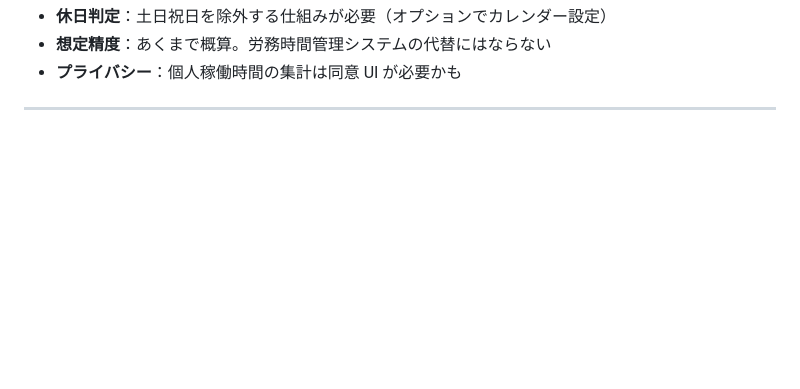
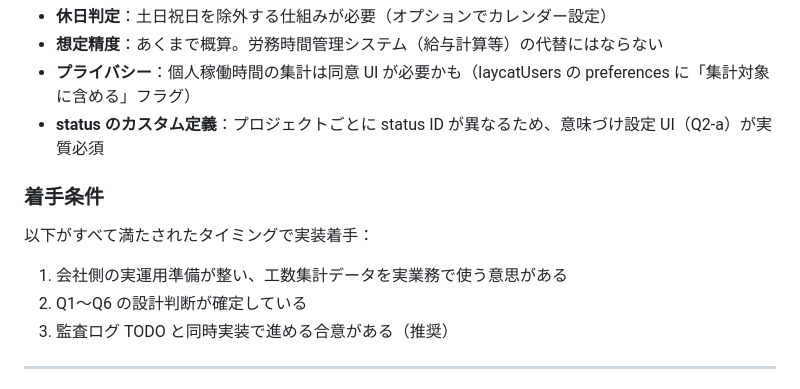
Before and after one commit to ogshaw03/lay_cat, a Markdown page: docs/TODO.md, the part around one of its changes. GitHub-like rendering; blank space fills up the shorter version.

```diff
--- a/docs/TODO.md
+++ b/docs/TODO.md
@@ -252,6 +330,13 @@ projects/{pid}/_audit/
 - **休日判定**：土日祝日を除外する仕組みが必要（オプションでカレンダー設定）
-- **想定精度**：あくまで概算。労務時間管理システムの代替にはならない
-- **プライバシー**：個人稼働時間の集計は同意 UI が必要かも
+- **想定精度**：あくまで概算。労務時間管理システム（給与計算等）の代替にはならない
+- **プライバシー**：個人稼働時間の集計は同意 UI が必要かも（laycatUsers の preferences に「集計対象に含める」フラグ）
+- **status のカスタム定義**：プロジェクトごとに status ID が異なるため、意味づけ設定 UI（Q2-a）が実質必須
+
+### 着手条件
+以下がすべて満たされたタイミングで実装着手：
+1. 会社側の実運用準備が整い、工数集計データを実業務で使う意思がある
+2. Q1〜Q6 の設計判断が確定している
+3. 監査ログ TODO と同時実装で進める合意がある（推奨）
 
 ---
 
```
Also changed, not shown: other parts of docs/TODO.md (+118 -40 lines).
